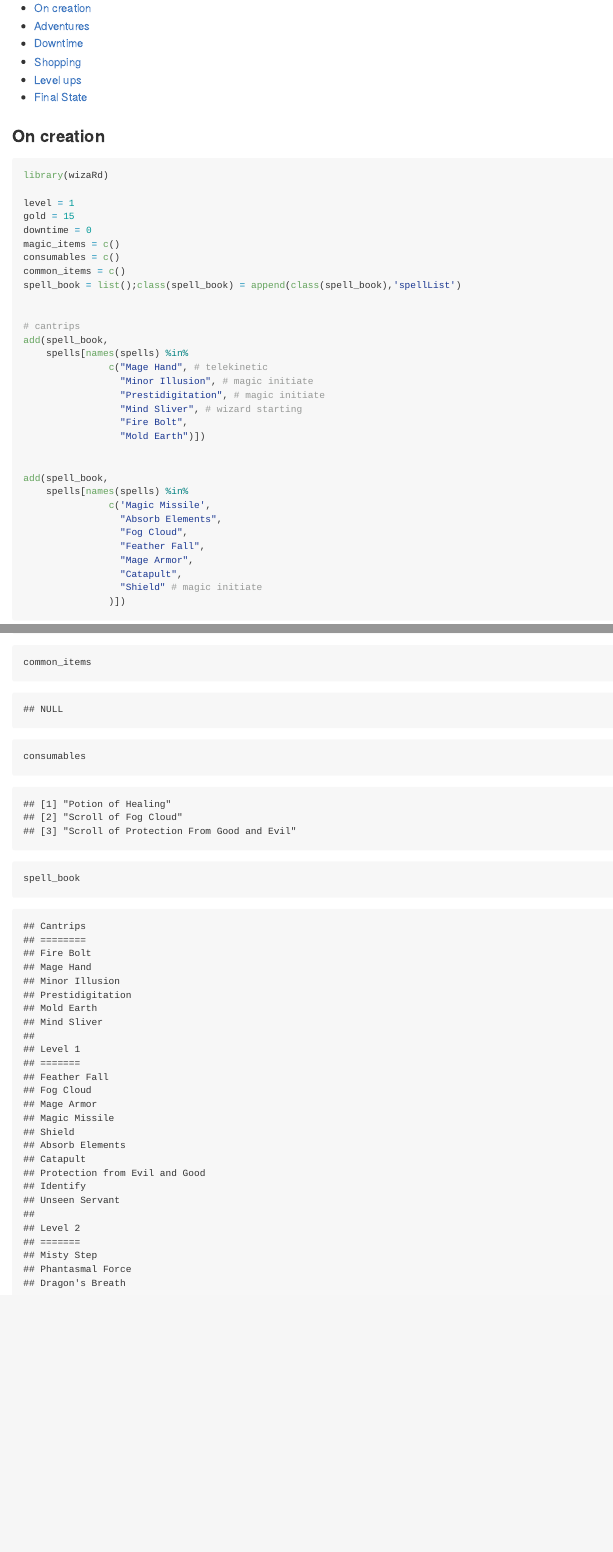
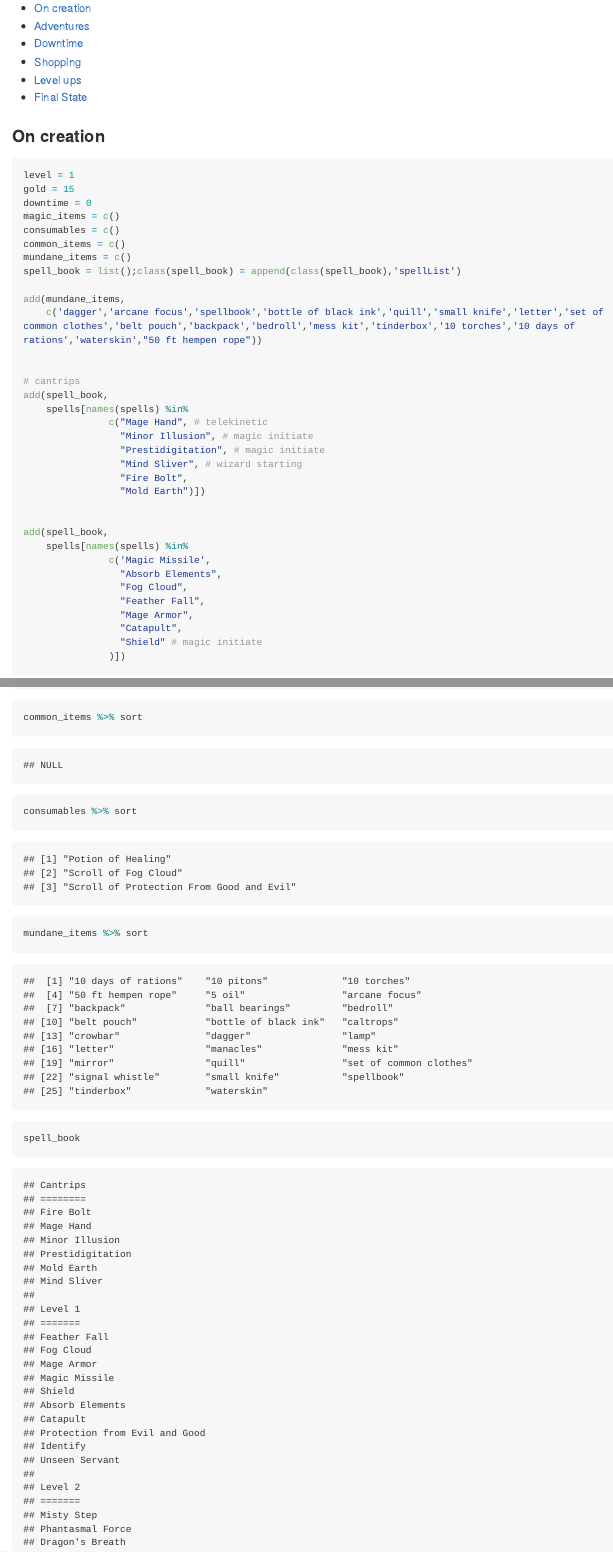
Before and after one commit to oganm/rpg_chars, an R Markdown document (Katip.Rmd): the page in a window 1100 px wide, from 170 px down, and a second part further down, joined at a grey line. The pictures show the output file Katip.md that the author committed with the source, drawn offline in the style of GitHub; long lines of code are wrapped.

Commit message:
add mundane inventory

````diff
--- a/Katip.Rmd
+++ b/Katip.Rmd
@@ -45,7 +48,6 @@ remove = function(array,things){
 
 ```{r}
 
-library(wizaRd)
 
 level = 1
 gold = 15
@@ -53,7 +55,11 @@ downtime = 0
 magic_items = c()
 consumables = c()
 common_items = c()
+mundane_items = c()
 spell_book = list();class(spell_book) = append(class(spell_book),'spellList')
+
+add(mundane_items,
+    c('dagger','arcane focus','spellbook','bottle of black ink','quill','small knife','letter','set of common clothes','belt pouch','backpack','bedroll','mess kit','tinderbox','10 torches','10 days of rations','waterskin',"50 ft hempen rope"))
 
 
 # cantrips
@@ -182,6 +191,3 @@ add(spell_book,
 c(level = level,
   gold = gold,
   downtime = downtime)
-magic_items
-common_items
-consumables
@@ -188,2 +195,5 @@ consumables
+common_items %>% sort
+consumables %>% sort
+mundane_items %>% sort
 spell_book
 ```
````
Also changed, not shown: Katip.md, Katip.Rmd (9 more changed lines).
